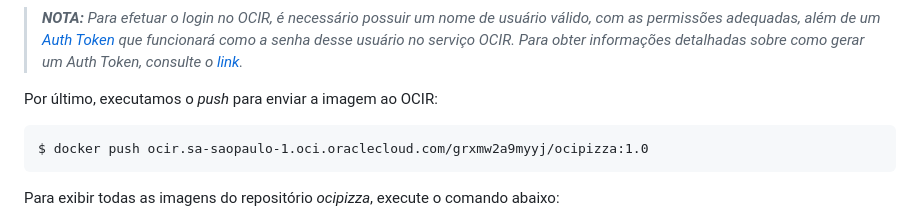
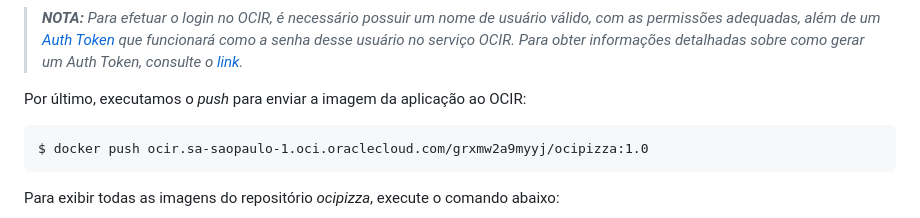
Before and after one commit to daniel-armbrust/oci-pizza-proj, a Markdown page: docs/containers.md, the part around the change. GitHub-like rendering.

Commit message:
Working on the OCI Pizza documentation.

````diff
--- a/docs/containers.md
+++ b/docs/containers.md
@@ -226,7 +226,7 @@ Login Succeeded
 
 >_**__NOTA:__** Para efetuar o login no OCIR, é necessário possuir um nome de usuário válido, com as permissões adequadas, além de um [Auth Token](https://docs.oracle.com/en-us/iaas/Content/Registry/Tasks/registrygettingauthtoken.htm) que funcionará como a senha desse usuário no serviço OCIR. Para obter informações detalhadas sobre como gerar um Auth Token, consulte o [link](https://docs.oracle.com/en-us/iaas/Content/Registry/Tasks/registrygettingauthtoken.htm)._
 
-Por último, executamos o _push_ para enviar a imagem ao OCIR:
+Por último, executamos o _push_ para enviar a imagem da aplicação ao OCIR:
 
 ```
 $ docker push ocir.sa-saopaulo-1.oci.oraclecloud.com/grxmw2a9myyj/ocipizza:1.0
````
